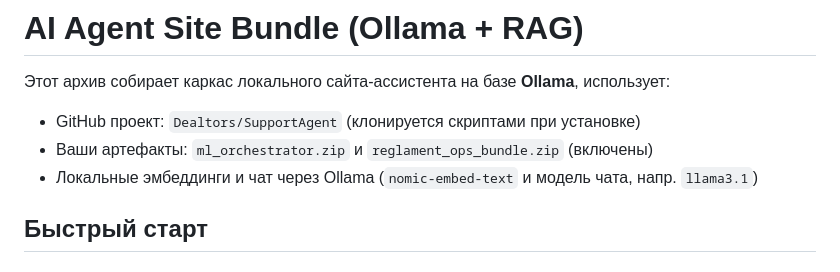
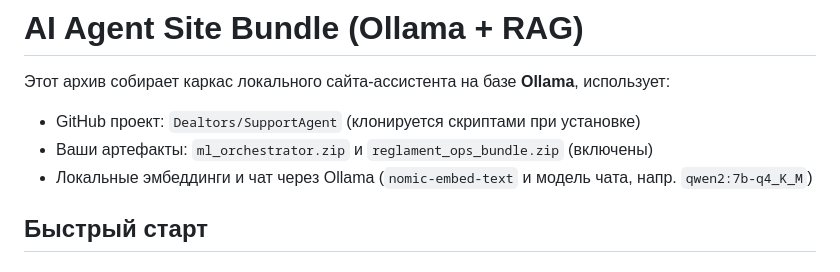
Before and after one commit to Dealtors/SupportAgent, a Markdown page: ai_agent_site_bundle/README.md, the part around the change. Rendered like a GitHub page.

```diff
--- a/ai_agent_site_bundle/README.md
+++ b/ai_agent_site_bundle/README.md
@@ -3,7 +3,7 @@
 Этот архив собирает каркас локального сайта-ассистента на базе **Ollama**, использует:
 - GitHub проект: `Dealtors/SupportAgent` (клонируется скриптами при установке)
 - Ваши артефакты: `ml_orchestrator.zip` и `reglament_ops_bundle.zip` (включены)
-- Локальные эмбеддинги и чат через Ollama (`nomic-embed-text` и модель чата, напр. `llama3.1`)
+- Локальные эмбеддинги и чат через Ollama (`nomic-embed-text` и модель чата, напр. `qwen2:7b-q4_K_M`)
 
 ## Быстрый старт
 
```
